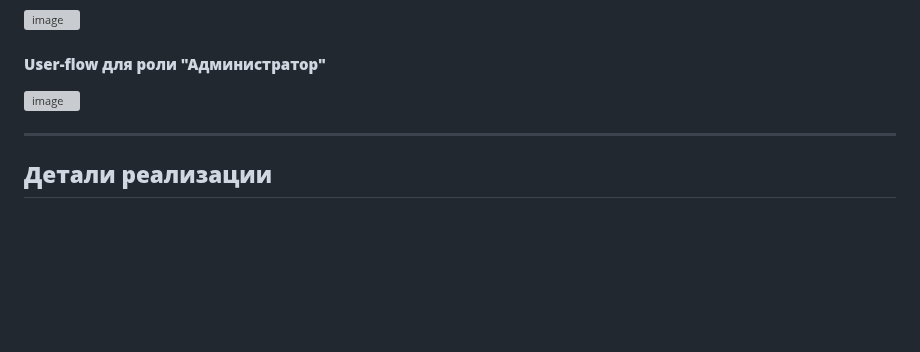
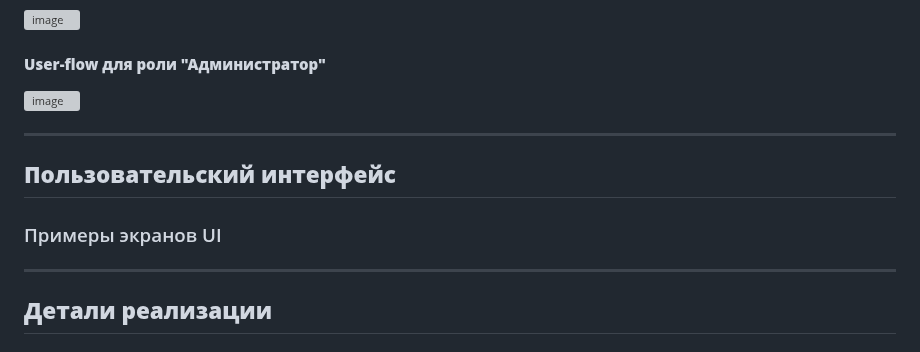
Before and after one commit to NikitaKovzovich/order-exchange, a Markdown page: README.md, the part around the change. Drawn GitHub-style; blank space fills up the shorter version; grey boxes are pictures that could not be loaded.

```diff
--- a/README.md
+++ b/README.md
@@ -142,6 +142,12 @@
 
 ---
 
+## **Пользовательский интерфейс**
+
+### Примеры экранов UI
+
+---
+
 ## **Детали реализации**
 
 ### UML-диаграммы
```
